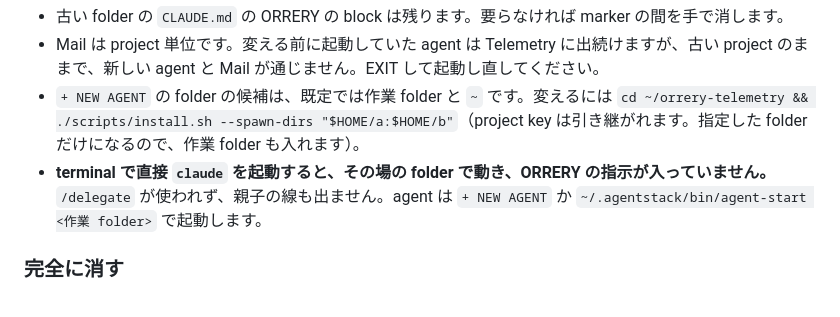
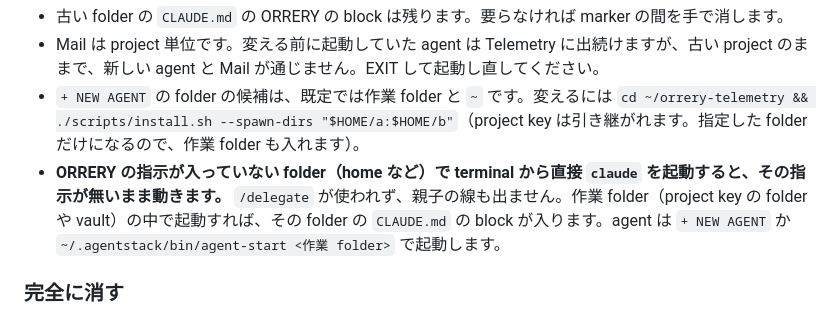
Before and after one commit to gyroid-eth/orrery, a Markdown page: README.md, the part around the change. Rendered like a GitHub page.

Commit message:
README: 直接 claude を起動した場合の記述を、ORRERY の指示が無い folder に限定する

```diff
--- a/README.md
+++ b/README.md
@@ -201,7 +201,7 @@ curl -fsSL https://raw.githubusercontent.com/gyroid-eth/orrery/master/scripts/ge
 - 古い folder の `CLAUDE.md` の ORRERY の block は残ります。要らなければ marker の間を手で消します。
 - Mail は project 単位です。変える前に起動していた agent は Telemetry に出続けますが、古い project のままで、新しい agent と Mail が通じません。EXIT して起動し直してください。
 - `+ NEW AGENT` の folder の候補は、既定では作業 folder と `~` です。変えるには `cd ~/orrery-telemetry && ./scripts/install.sh --spawn-dirs "$HOME/a:$HOME/b"`（project key は引き継がれます。指定した folder だけになるので、作業 folder も入れます）。
-- **terminal で直接 `claude` を起動すると、その場の folder で動き、ORRERY の指示が入っていません。** `/delegate` が使われず、親子の線も出ません。agent は `+ NEW AGENT` か `~/.agentstack/bin/agent-start <作業 folder>` で起動します。
+- **ORRERY の指示が入っていない folder（home など）で terminal から直接 `claude` を起動すると、その指示が無いまま動きます。** `/delegate` が使われず、親子の線も出ません。作業 folder（project key の folder や vault）の中で起動すれば、その folder の `CLAUDE.md` の block が入ります。agent は `+ NEW AGENT` か `~/.agentstack/bin/agent-start <作業 folder>` で起動します。
 
 ### 完全に消す
 
```
Also changed, not shown: README.en.md (+1 -1 lines).
